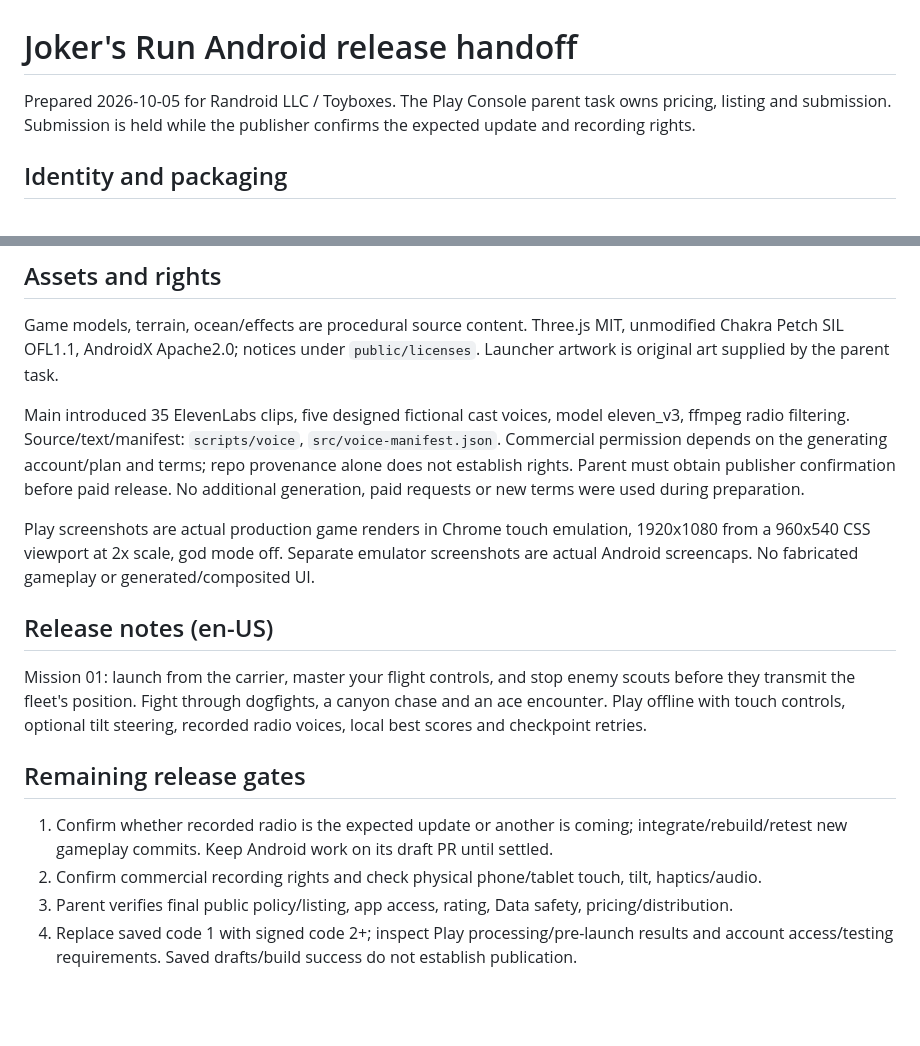
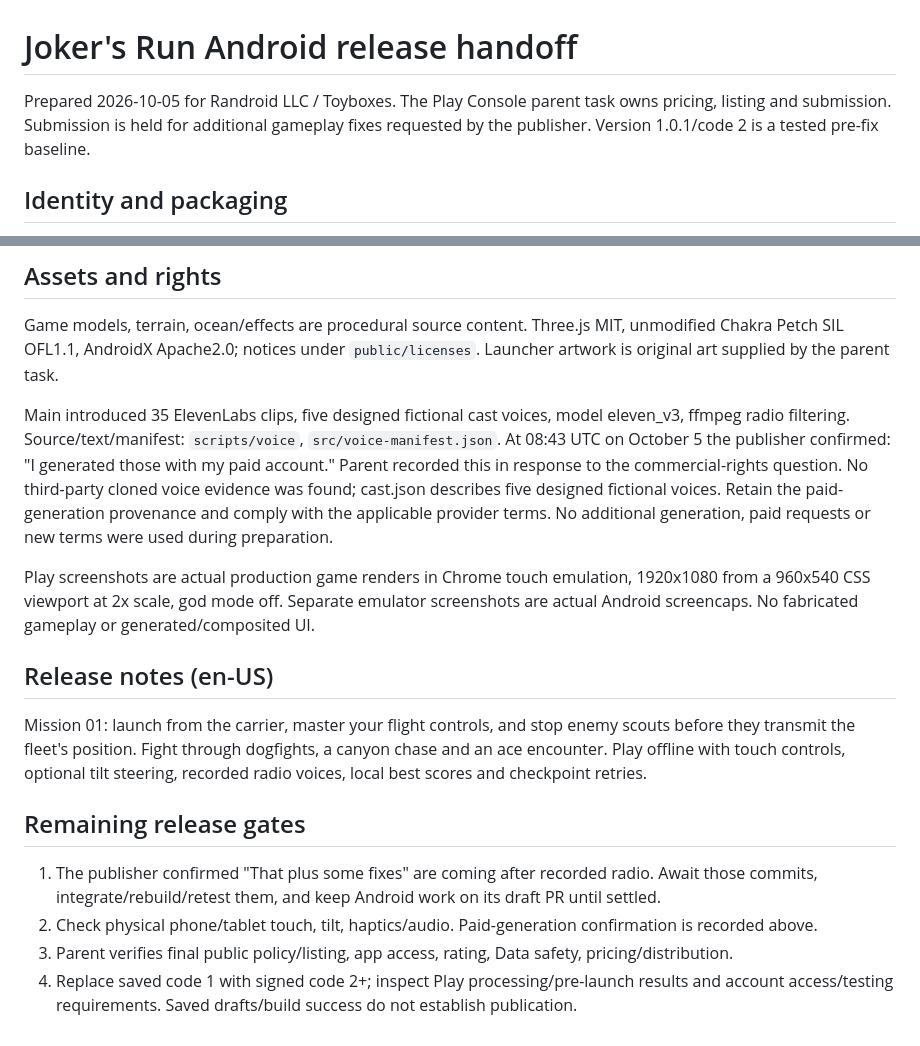
Before and after one commit to Randroids-Dojo/JokersRunArcade, a Markdown page: docs/ANDROID-RELEASE.md, 2 parts joined by grey strips. Rendered like a GitHub page; blank space fills up the shorter version.

Commit message:
Record paid radio provenance and hold for incoming gameplay fixes

```diff
--- a/docs/ANDROID-RELEASE.md
+++ b/docs/ANDROID-RELEASE.md
@@ -1,6 +1,6 @@
 # Joker's Run Android release handoff
 
-Prepared 2026-10-05 for Randroid LLC / Toyboxes. The Play Console parent task owns pricing, listing and submission. Submission is held while the publisher confirms the expected update and recording rights.
+Prepared 2026-10-05 for Randroid LLC / Toyboxes. The Play Console parent task owns pricing, listing and submission. Submission is held for additional gameplay fixes requested by the publisher. Version 1.0.1/code 2 is a tested pre-fix baseline.
 
 ## Identity and packaging
 
@@ -45,7 +45,7 @@ Exact final outputs, hashes, screenshots and source commit are in the delivered
 
 Game models, terrain, ocean/effects are procedural source content. Three.js MIT, unmodified Chakra Petch SIL OFL1.1, AndroidX Apache2.0; notices under `public/licenses`. Launcher artwork is original art supplied by the parent task.
 
-Main introduced 35 ElevenLabs clips, five designed fictional cast voices, model eleven_v3, ffmpeg radio filtering. Source/text/manifest: `scripts/voice`, `src/voice-manifest.json`. Commercial permission depends on the generating account/plan and terms; repo provenance alone does not establish rights. Parent must obtain publisher confirmation before paid release. No additional generation, paid requests or new terms were used during preparation.
+Main introduced 35 ElevenLabs clips, five designed fictional cast voices, model eleven_v3, ffmpeg radio filtering. Source/text/manifest: `scripts/voice`, `src/voice-manifest.json`. At 08:43 UTC on October 5 the publisher confirmed: "I generated those with my paid account." Parent recorded this in response to the commercial-rights question. No third-party cloned voice evidence was found; cast.json describes five designed fictional voices. Retain the paid-generation provenance and comply with the applicable provider terms. No additional generation, paid requests or new terms were used during preparation.
 
 Play screenshots are actual production game renders in Chrome touch emulation, 1920x1080 from a 960x540 CSS viewport at 2x scale, god mode off. Separate emulator screenshots are actual Android screencaps. No fabricated gameplay or generated/composited UI.
 
@@ -55,7 +55,7 @@ Mission 01: launch from the carrier, master your flight controls, and stop enemy
 
 ## Remaining release gates
 
-1. Confirm whether recorded radio is the expected update or another is coming; integrate/rebuild/retest new gameplay commits. Keep Android work on its draft PR until settled.
-2. Confirm commercial recording rights and check physical phone/tablet touch, tilt, haptics/audio.
+1. The publisher confirmed "That plus some fixes" are coming after recorded radio. Await those commits, integrate/rebuild/retest them, and keep Android work on its draft PR until settled.
+2. Check physical phone/tablet touch, tilt, haptics/audio. Paid-generation confirmation is recorded above.
 3. Parent verifies final public policy/listing, app access, rating, Data safety, pricing/distribution.
 4. Replace saved code 1 with signed code 2+; inspect Play processing/pre-launch results and account access/testing requirements. Saved drafts/build success do not establish publication.
```
